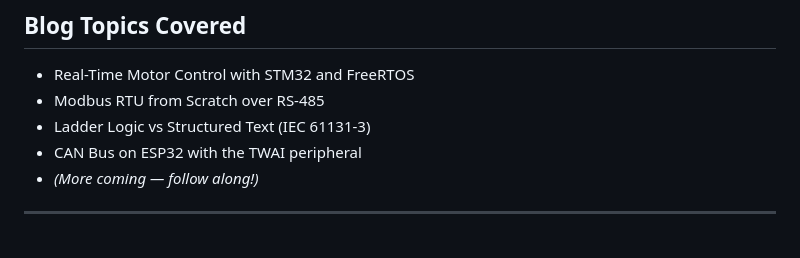
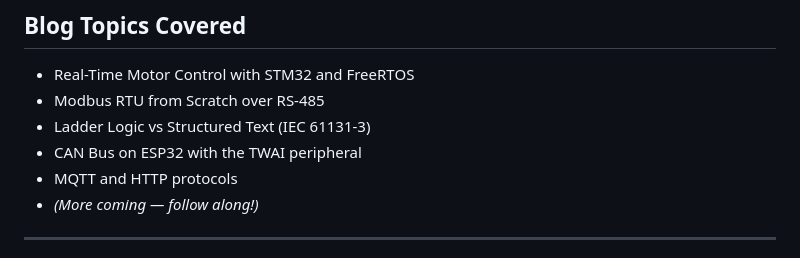
Before and after one commit to kelvin169/kelvinGichuhi, a Markdown page: README.md, the part around the change. Drawn GitHub-style.

Commit message:
Add MQTT and HTTP protocols to README

```diff
--- a/README.md
+++ b/README.md
@@ -105,6 +105,7 @@ Each blog post is a card in the `#blog` section of `index.html`. To add a new po
 - Modbus RTU from Scratch over RS-485
 - Ladder Logic vs Structured Text (IEC 61131-3)
 - CAN Bus on ESP32 with the TWAI peripheral
+- MQTT and HTTP protocols
 - *(More coming — follow along!)*
 
 ---
```
